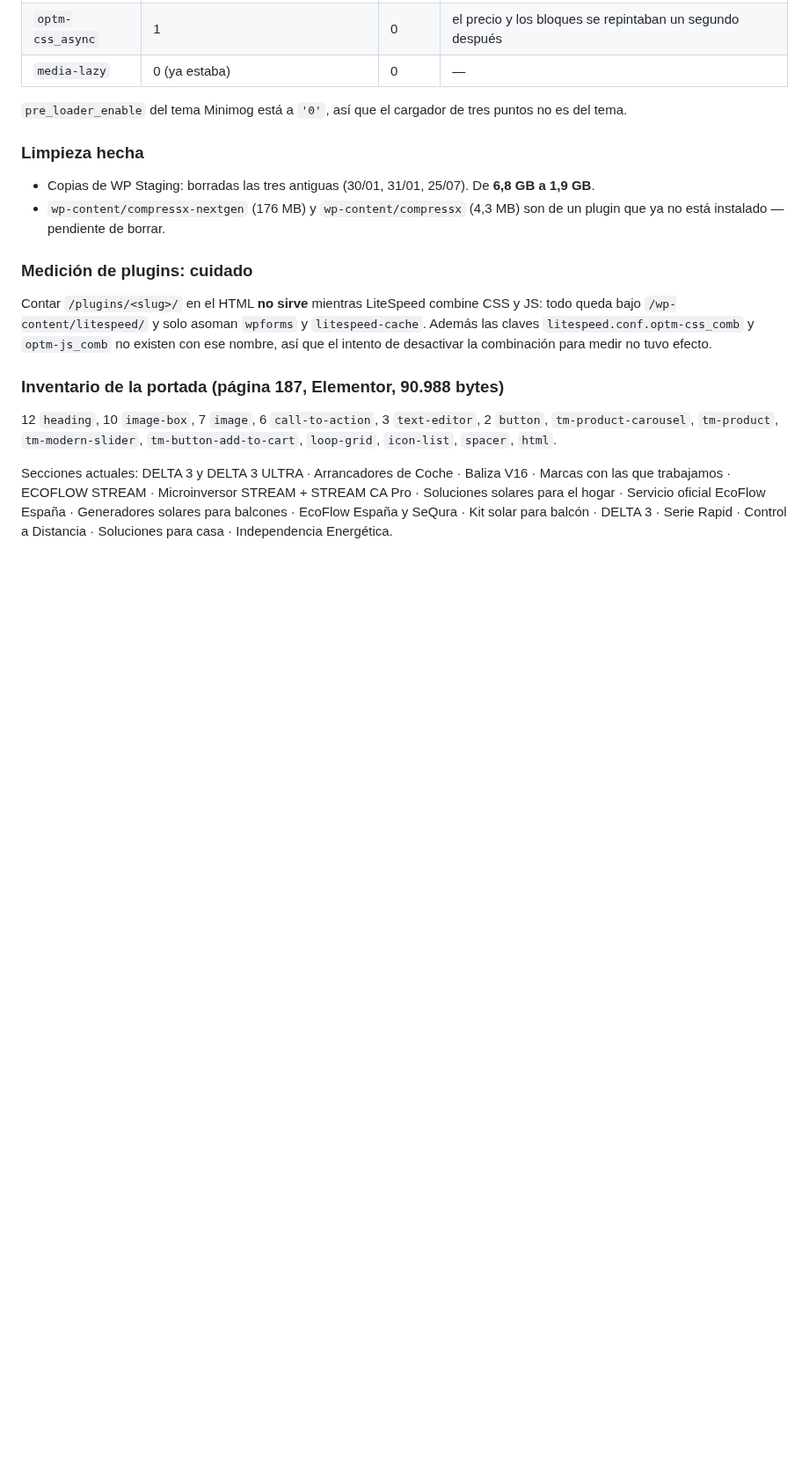
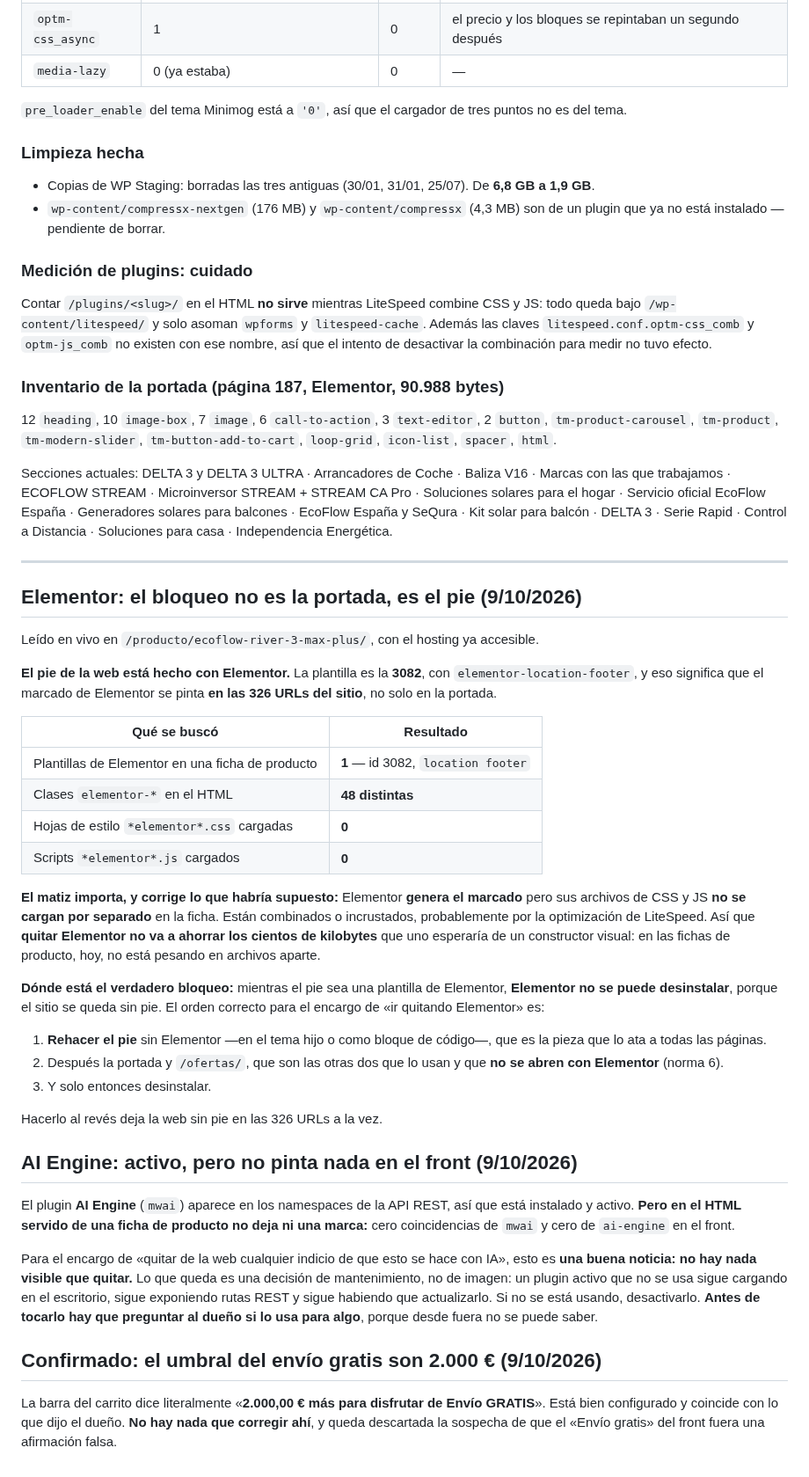
Before and after one commit to casero8/bot-ventasnumerouno, a Markdown page: seo-blog/servidor-y-rendimiento.md, the part around the change. Shown at 88% size. Drawn GitHub-style; blank space fills up the shorter version.

Commit message:
tres comprobaciones en vivo: Elementor, AI Engine y el umbral del envio
- El umbral del envio gratis son 2.000 euros, confirmado en la barra del carrito.
  Queda descartada la sospecha de que el 'Envio gratis' fuera falso.

- AI Engine esta activo pero no deja NADA en el front: cero marcas de mwai y de
  ai-engine en el HTML servido. Para el encargo de quitar indicios de IA es buena
  noticia, no hay nada visible. Lo que queda es decision de mantenimiento, y hay
  que preguntarle al dueño si lo usa antes de tocarlo.

- Elementor: el bloqueo no es la portada, es el PIE. La plantilla 3082 es
  elementor-location-footer, asi que el marcado se pinta en las 326 URLs. Pero
  sus CSS y JS no se cargan por separado -0 hojas, 0 scripts-, estan combinados
  por LiteSpeed, asi que quitarlo no va a ahorrar lo que uno supondria. El orden
  correcto es rehacer el pie primero: mientras el pie sea una plantilla de
  Elementor, desinstalarlo deja la web sin pie en todas las paginas a la vez.

Co-Authored-By: Claude Opus 5 <noreply@anthropic.com>
Claude-Session: https://claude.ai/code/session_01BTw2xPihCfkYv95jsCu6VX

```diff
--- a/seo-blog/servidor-y-rendimiento.md
+++ b/seo-blog/servidor-y-rendimiento.md
@@ -318,3 +318,57 @@ trabajamos · ECOFLOW STREAM · Microinversor STREAM + STREAM CA Pro · Solucion
 Servicio oficial EcoFlow España · Generadores solares para balcones · EcoFlow España y SeQura ·
 Kit solar para balcón · DELTA 3 · Serie Rapid · Control a Distancia · Soluciones para casa ·
 Independencia Energética.
+
+---
+
+## Elementor: el bloqueo no es la portada, es el pie (9/10/2026)
+
+Leído en vivo en `/producto/ecoflow-river-3-max-plus/`, con el hosting ya accesible.
+
+**El pie de la web está hecho con Elementor.** La plantilla es la **3082**, con
+`elementor-location-footer`, y eso significa que el marcado de Elementor se pinta **en las
+326 URLs del sitio**, no solo en la portada.
+
+| Qué se buscó | Resultado |
+|---|---|
+| Plantillas de Elementor en una ficha de producto | **1** — id 3082, `location footer` |
+| Clases `elementor-*` en el HTML | **48 distintas** |
+| Hojas de estilo `*elementor*.css` cargadas | **0** |
+| Scripts `*elementor*.js` cargados | **0** |
+
+**El matiz importa, y corrige lo que habría supuesto:** Elementor **genera el marcado** pero
+sus archivos de CSS y JS **no se cargan por separado** en la ficha. Están combinados o
+incrustados, probablemente por la optimización de LiteSpeed. Así que **quitar Elementor no
+va a ahorrar los cientos de kilobytes** que uno esperaría de un constructor visual: en las
+fichas de producto, hoy, no está pesando en archivos aparte.
+
+**Dónde está el verdadero bloqueo:** mientras el pie sea una plantilla de Elementor,
+**Elementor no se puede desinstalar**, porque el sitio se queda sin pie. El orden correcto
+para el encargo de «ir quitando Elementor» es:
+
+1. **Rehacer el pie** sin Elementor —en el tema hijo o como bloque de código—, que es la
+   pieza que lo ata a todas las páginas.
+2. Después la portada y `/ofertas/`, que son las otras dos que lo usan y que **no se abren
+   con Elementor** (norma 6).
+3. Y solo entonces desinstalar.
+
+Hacerlo al revés deja la web sin pie en las 326 URLs a la vez.
+
+## AI Engine: activo, pero no pinta nada en el front (9/10/2026)
+
+El plugin **AI Engine** (`mwai`) aparece en los namespaces de la API REST, así que está
+instalado y activo. **Pero en el HTML servido de una ficha de producto no deja ni una
+marca:** cero coincidencias de `mwai` y cero de `ai-engine` en el front.
+
+Para el encargo de «quitar de la web cualquier indicio de que esto se hace con IA», esto es
+**una buena noticia: no hay nada visible que quitar.** Lo que queda es una decisión de
+mantenimiento, no de imagen: un plugin activo que no se usa sigue cargando en el escritorio,
+sigue exponiendo rutas REST y sigue habiendo que actualizarlo. Si no se está usando,
+desactivarlo. **Antes de tocarlo hay que preguntar al dueño si lo usa para algo**, porque
+desde fuera no se puede saber.
+
+## Confirmado: el umbral del envío gratis son 2.000 € (9/10/2026)
+
+La barra del carrito dice literalmente «**2.000,00 € más para disfrutar de Envío GRATIS**».
+Está bien configurado y coincide con lo que dijo el dueño. **No hay nada que corregir ahí**,
+y queda descartada la sospecha de que el «Envío gratis» del front fuera una afirmación falsa.
```
